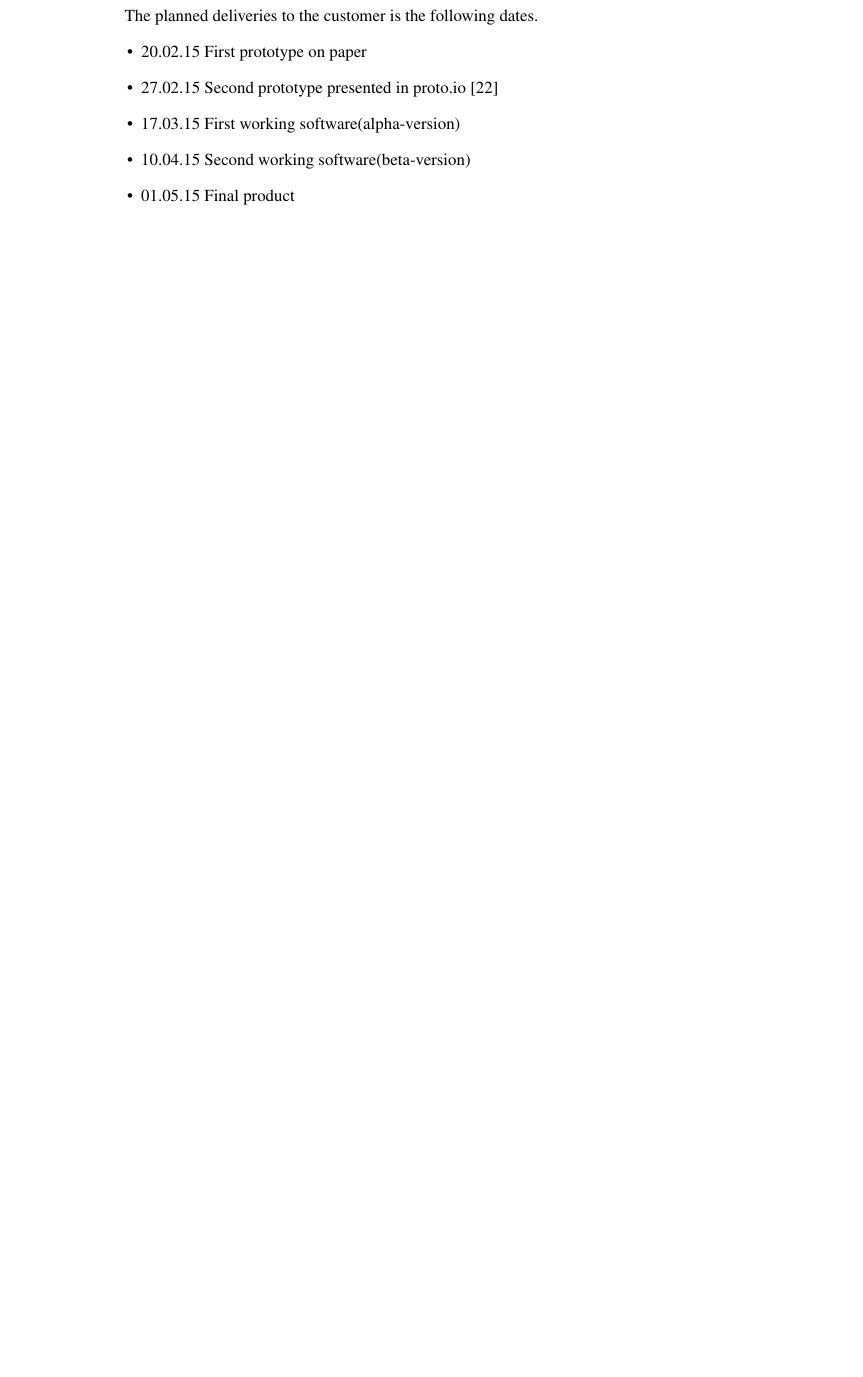
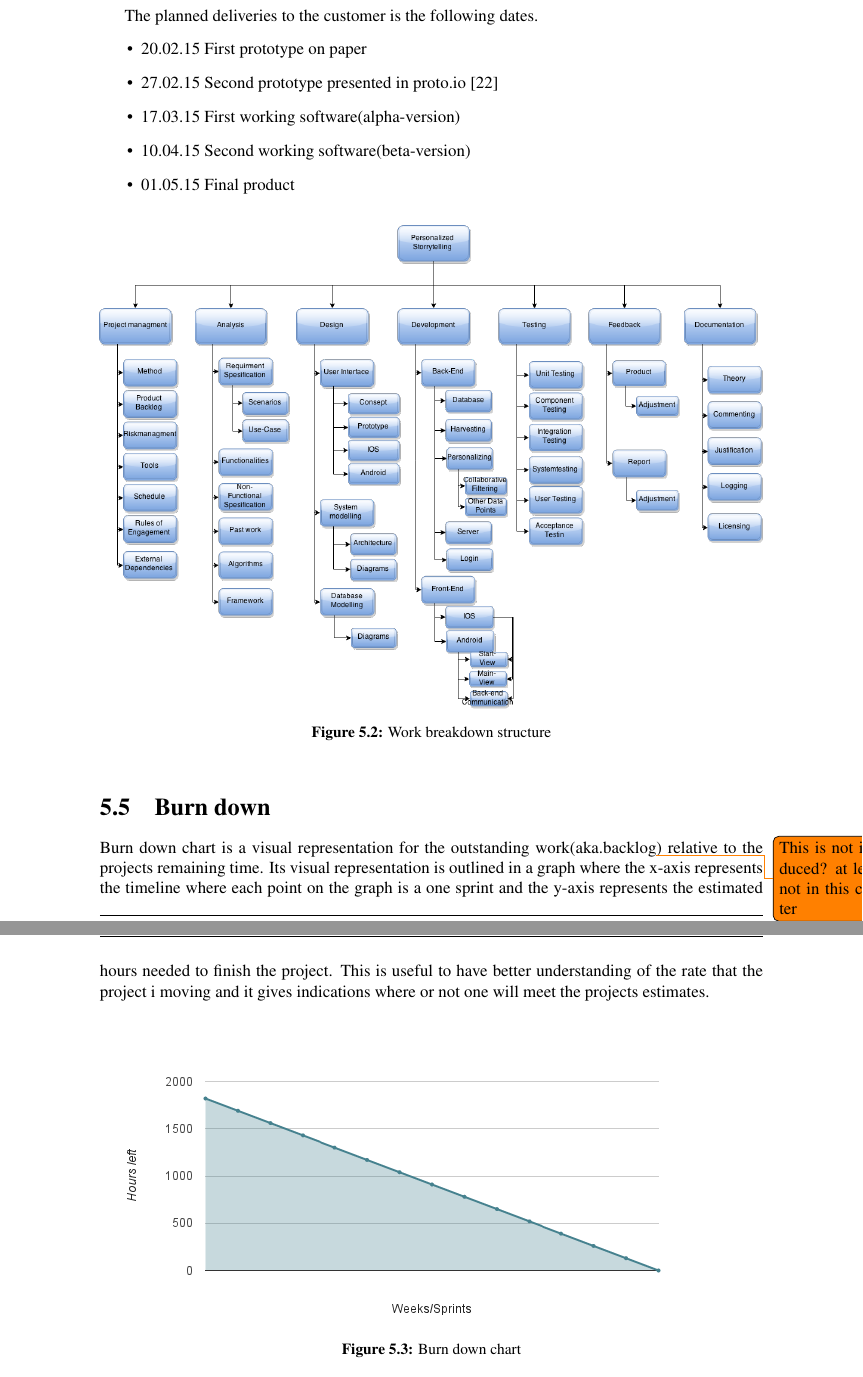
Before and after one commit to ewolden/javisst-rapport, a LaTeX thesis (main.tex, which reads projectmanagement.tex): part of page 49 of 138 before the commit and two parts of pages 49 and 50 of 138 after it, the two joined at a grey line, cut so that both start at the same text, the shorter picture padded with empty space. Compiled offline with pdfLaTeX.

Commit message:
added burndown start (prosject managment)

```diff
--- a/projectmanagement.tex
+++ b/projectmanagement.tex
@@ -105,6 +105,25 @@ The planned deliveries to the customer is the following dates.
 \item 01.05.15 Final product
 \end{itemize}
 
+\begin{figure}[h!]
+	\centering
+	\includegraphics[width=\textwidth]{fig/wbs}
+	\caption{Work breakdown structure}
+	\label{Fig:wbs}
+\end{figure}
+
+\section{Burn down}
+
+Burn down chart is a visual representation for the outstanding work(aka.backlog\todo{This is not introduced? at least not in this chapter}) relative to the projects remaining time. Its visual representation is outlined in a graph where the x-axis represents the timeline where each point on the graph is a one sprint and the y-axis represents the estimated hours needed to finish the project. This is useful to have better understanding of the rate that the project i moving and it gives indications where or not one will meet the projects estimates.
+
+\begin{figure}[h!]
+	\centering
+	\includegraphics[width=\textwidth]{fig/burndownstart}
+	\caption{Burn down chart}
+	\label{Fig:wbs}
+\end{figure}
+
+
 \section{Quality assurance}
 
 According to Sommerville quality assurance is “the definition of processes and standards that should lead to high-quality products and the introduction of quality processes into the manufacturing process” \cite[p.652]{Sommerville}. In large systems, designed to be used in a long term perspective, quality documentation is important. However, in this project a small system was developed and Sommerville notes that a more informal approach can then be applied, focusing on “establishing a quality culture” \cite[p.654]{Sommerville} within the development team.\newline
```
Also changed, not shown: fig/burndownstart.png (added), projectmanagement.tex (2 more changed lines), 8 other files.
